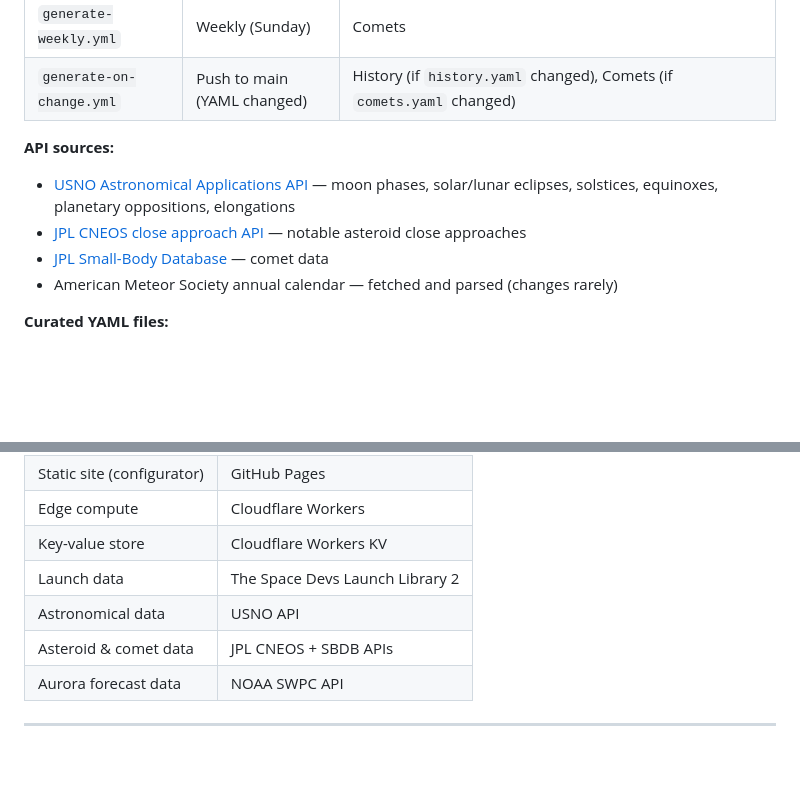
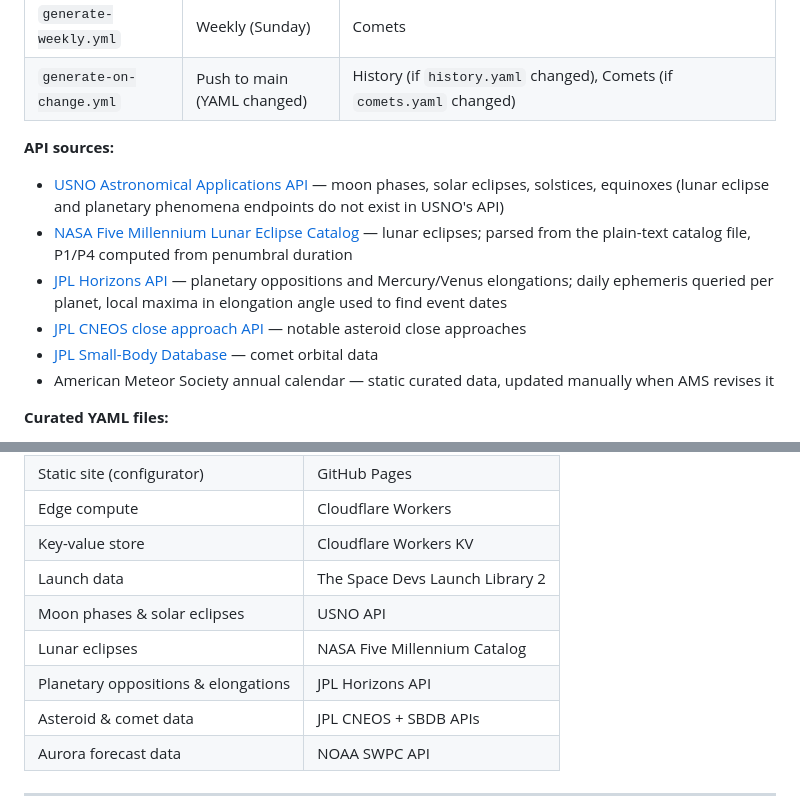
Before and after one commit to lkorth/space-calendar, a Markdown page: ARCHITECTURE.md, 2 parts joined by grey strips. Drawn GitHub-style; blank space fills up the shorter version.

Commit message:
Update ARCHITECTURE.md to reflect actual API sources
USNO does not provide lunar eclipse or planetary phenomena endpoints.
Correct the API sources and tech stack table to match what is actually
built:
- USNO: moon phases, solar eclipses, seasons only
- NASA Five Millennium Catalog: lunar eclipses
- JPL Horizons: planetary oppositions and elongations

Co-Authored-By: Claude Sonnet 4.6 <noreply@anthropic.com>

```diff
--- a/ARCHITECTURE.md
+++ b/ARCHITECTURE.md
@@ -87,10 +87,12 @@ No astronomical calculations are performed — all data is consumed from public
 | `generate-on-change.yml` | Push to main (YAML changed) | History (if `history.yaml` changed), Comets (if `comets.yaml` changed) |
 
 **API sources:**
-- [USNO Astronomical Applications API](https://aa.usno.navy.mil/data/api) — moon phases, solar/lunar eclipses, solstices, equinoxes, planetary oppositions, elongations
+- [USNO Astronomical Applications API](https://aa.usno.navy.mil/data/api) — moon phases, solar eclipses, solstices, equinoxes (lunar eclipse and planetary phenomena endpoints do not exist in USNO's API)
+- [NASA Five Millennium Lunar Eclipse Catalog](https://eclipse.gsfc.nasa.gov/5MCLE/5MKLEcatalog.txt) — lunar eclipses; parsed from the plain-text catalog file, P1/P4 computed from penumbral duration
+- [JPL Horizons API](https://ssd.jpl.nasa.gov/api/horizons.api) — planetary oppositions and Mercury/Venus elongations; daily ephemeris queried per planet, local maxima in elongation angle used to find event dates
 - [JPL CNEOS close approach API](https://ssd-api.jpl.nasa.gov/cad.api) — notable asteroid close approaches
-- [JPL Small-Body Database](https://ssd.jpl.nasa.gov/tools/sbdb_lookup.html) — comet data
-- American Meteor Society annual calendar — fetched and parsed (changes rarely)
+- [JPL Small-Body Database](https://ssd.jpl.nasa.gov/tools/sbdb_lookup.html) — comet orbital data
+- American Meteor Society annual calendar — static curated data, updated manually when AMS revises it
 
 **Curated YAML files:**
 - `history.yaml` — spaceflight history events; generator computes which milestone anniversaries (20/25/50/75/100 years) fall in the current year
@@ -184,7 +186,9 @@ A single static HTML page served from `src/site/` via GitHub Pages.
 | Edge compute | Cloudflare Workers |
 | Key-value store | Cloudflare Workers KV |
 | Launch data | The Space Devs Launch Library 2 |
-| Astronomical data | USNO API |
+| Moon phases & solar eclipses | USNO API |
+| Lunar eclipses | NASA Five Millennium Catalog |
+| Planetary oppositions & elongations | JPL Horizons API |
 | Asteroid & comet data | JPL CNEOS + SBDB APIs |
 | Aurora forecast data | NOAA SWPC API |
 
```
